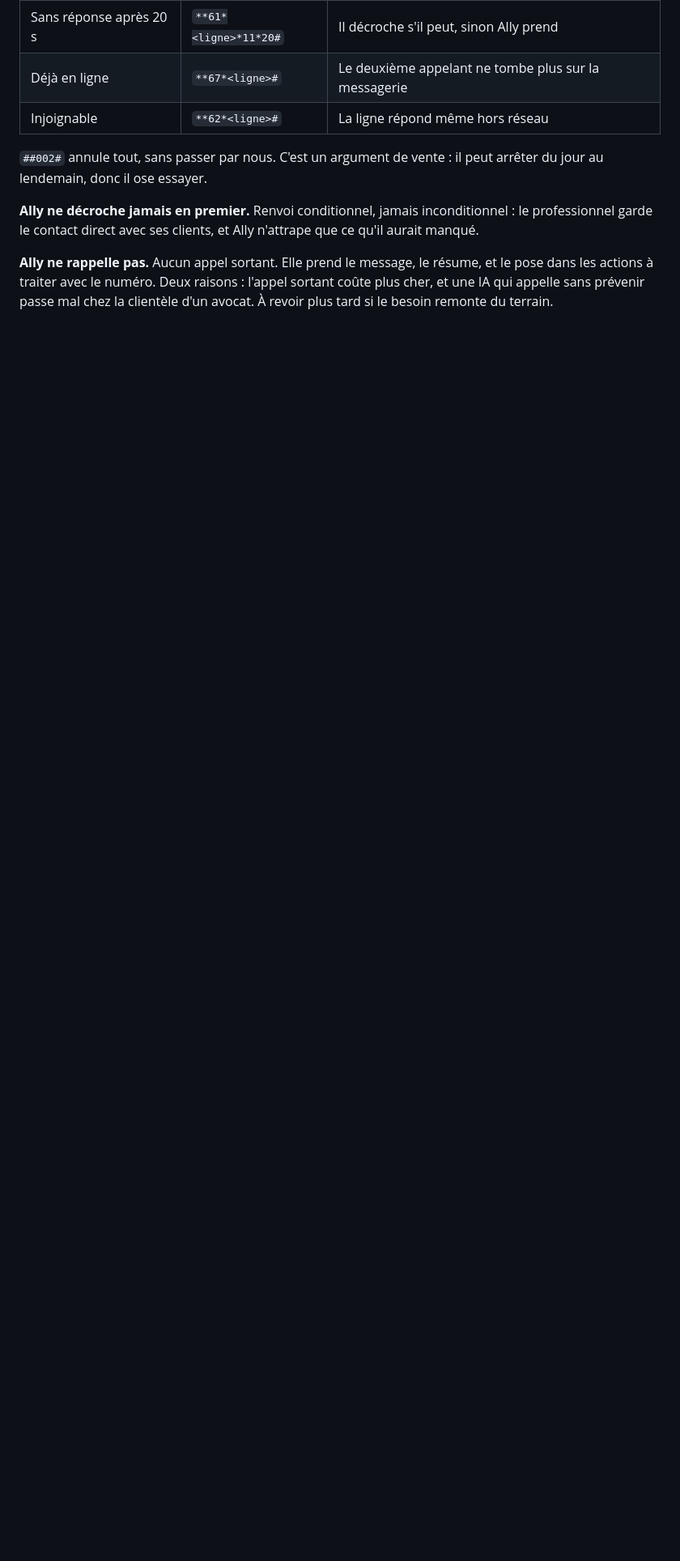
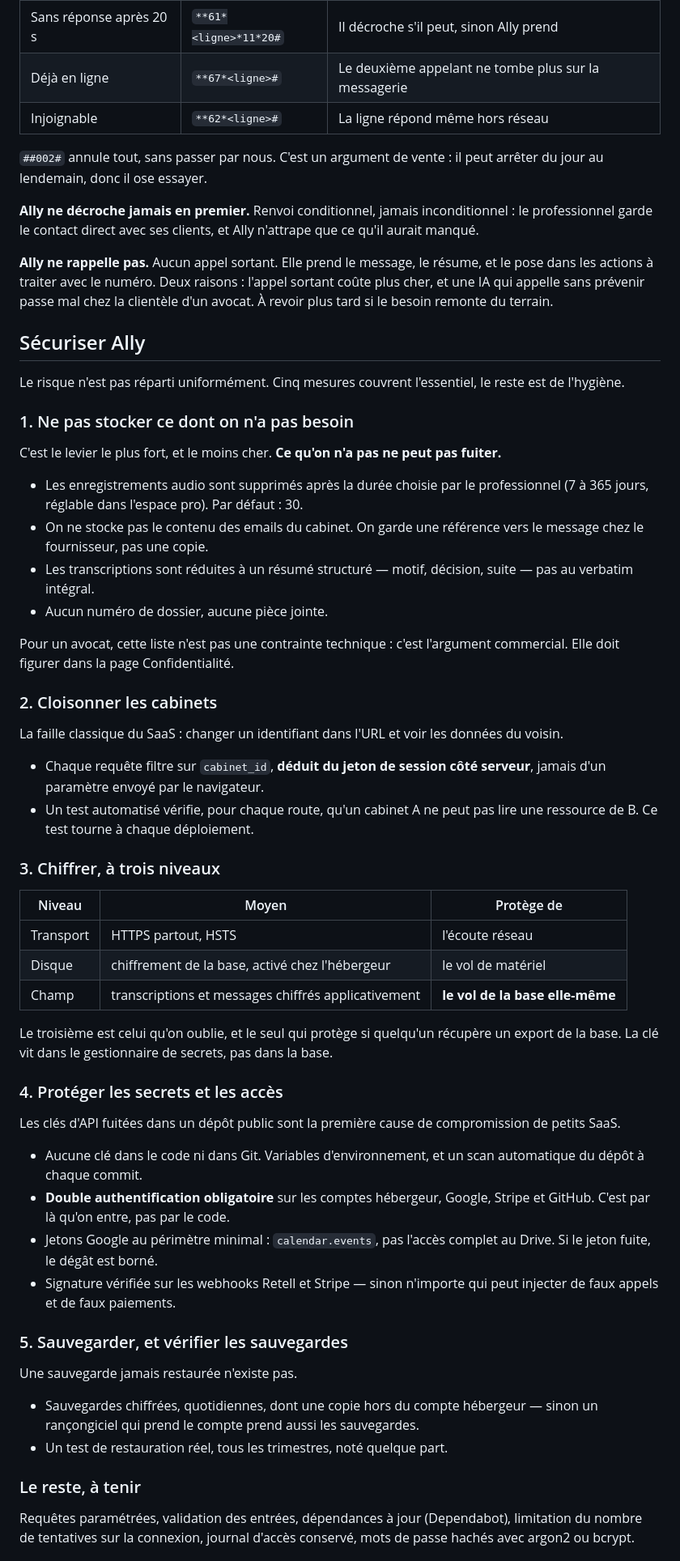
Before and after one commit to destinekizolabolokopro-dot/saas-secretaire, a Markdown page: ARCHITECTURE.md, the part around one of its changes. Shown at 81% size. Drawn GitHub-style; blank space fills up the shorter version.

Commit message:
Documente la sécurisation d'Ally
Section « Sécuriser Ally » dans ARCHITECTURE.md, organisée par impact plutôt
que par catégorie technique : cinq mesures couvrent l'essentiel du risque.

- Minimisation des données, présentée comme argument commercial autant que
  comme protection : ce qu'on ne stocke pas ne peut pas fuiter.
- Cloisonnement des cabinets, avec l'identifiant déduit du jeton côté serveur
  et un test automatisé d'isolation à chaque déploiement.
- Chiffrement à trois niveaux, dont le chiffrement applicatif des champs
  sensibles — le seul qui protège d'un vol de la base.
- Protection des secrets et double authentification sur les comptes
  fournisseurs, première porte d'entrée réelle.
- Sauvegardes chiffrées hors du compte hébergeur, avec test de restauration.

Ajoute aussi les obligations préalables au premier client payant : contrat de
sous-traitance article 28, assurance cyber, procédure de notification à 72 h.

Co-Authored-By: Claude Opus 5 <noreply@anthropic.com>
Claude-Session: https://claude.ai/code/session_014SLV1QNB6FF3ZNejwayQv3

```diff
--- a/ARCHITECTURE.md
+++ b/ARCHITECTURE.md
@@ -63,3 +63,75 @@ l'appel sortant coûte plus cher, et une IA qui appelle sans prévenir passe mal
 chez la clientèle d'un avocat. À revoir plus tard si le besoin remonte du
 terrain.
 
+## Sécuriser Ally
+
+Le risque n'est pas réparti uniformément. Cinq mesures couvrent l'essentiel,
+le reste est de l'hygiène.
+
+### 1. Ne pas stocker ce dont on n'a pas besoin
+
+C'est le levier le plus fort, et le moins cher. **Ce qu'on n'a pas ne peut pas
+fuiter.**
+
+- Les enregistrements audio sont supprimés après la durée choisie par le
+  professionnel (7 à 365 jours, réglable dans l'espace pro). Par défaut : 30.
+- On ne stocke pas le contenu des emails du cabinet. On garde une référence
+  vers le message chez le fournisseur, pas une copie.
+- Les transcriptions sont réduites à un résumé structuré — motif, décision,
+  suite — pas au verbatim intégral.
+- Aucun numéro de dossier, aucune pièce jointe.
+
+Pour un avocat, cette liste n'est pas une contrainte technique : c'est
+l'argument commercial. Elle doit figurer dans la page Confidentialité.
+
+### 2. Cloisonner les cabinets
+
+La faille classique du SaaS : changer un identifiant dans l'URL et voir les
+données du voisin.
+
+- Chaque requête filtre sur `cabinet_id`, **déduit du jeton de session côté
+  serveur**, jamais d'un paramètre envoyé par le navigateur.
+- Un test automatisé vérifie, pour chaque route, qu'un cabinet A ne peut pas
+  lire une ressource de B. Ce test tourne à chaque déploiement.
+
+### 3. Chiffrer, à trois niveaux
+
+| Niveau | Moyen | Protège de |
+| --- | --- | --- |
+| Transport | HTTPS partout, HSTS | l'écoute réseau |
+| Disque | chiffrement de la base, activé chez l'hébergeur | le vol de matériel |
+| Champ | transcriptions et messages chiffrés applicativement | **le vol de la base elle-même** |
+
+Le troisième est celui qu'on oublie, et le seul qui protège si quelqu'un
+récupère un export de la base. La clé vit dans le gestionnaire de secrets, pas
+dans la base.
+
+### 4. Protéger les secrets et les accès
+
+Les clés d'API fuitées dans un dépôt public sont la première cause de
+compromission de petits SaaS.
+
+- Aucune clé dans le code ni dans Git. Variables d'environnement, et un scan
+  automatique du dépôt à chaque commit.
+- **Double authentification obligatoire** sur les comptes hébergeur, Google,
+  Stripe et GitHub. C'est par là qu'on entre, pas par le code.
+- Jetons Google au périmètre minimal : `calendar.events`, pas l'accès complet
+  au Drive. Si le jeton fuite, le dégât est borné.
+- Signature vérifiée sur les webhooks Retell et Stripe — sinon n'importe qui
+  peut injecter de faux appels et de faux paiements.
+
+### 5. Sauvegarder, et vérifier les sauvegardes
+
+Une sauvegarde jamais restaurée n'existe pas.
+
+- Sauvegardes chiffrées, quotidiennes, dont une copie hors du compte
+  hébergeur — sinon un rançongiciel qui prend le compte prend aussi les
+  sauvegardes.
+- Un test de restauration réel, tous les trimestres, noté quelque part.
+
+### Le reste, à tenir
+
+Requêtes paramétrées, validation des entrées, dépendances à jour
+(Dependabot), limitation du nombre de tentatives sur la connexion, journal
+d'accès conservé, mots de passe hachés avec argon2 ou bcrypt.
+
```
Also changed, not shown: other parts of ARCHITECTURE.md (+14 -0 lines).
